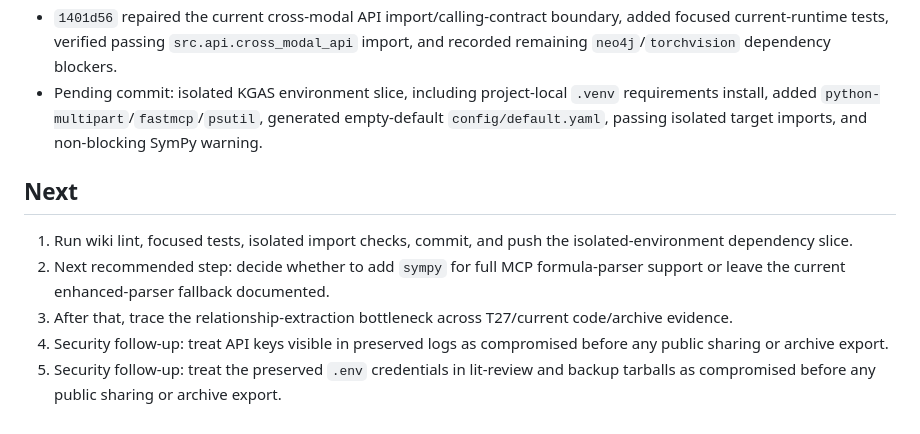
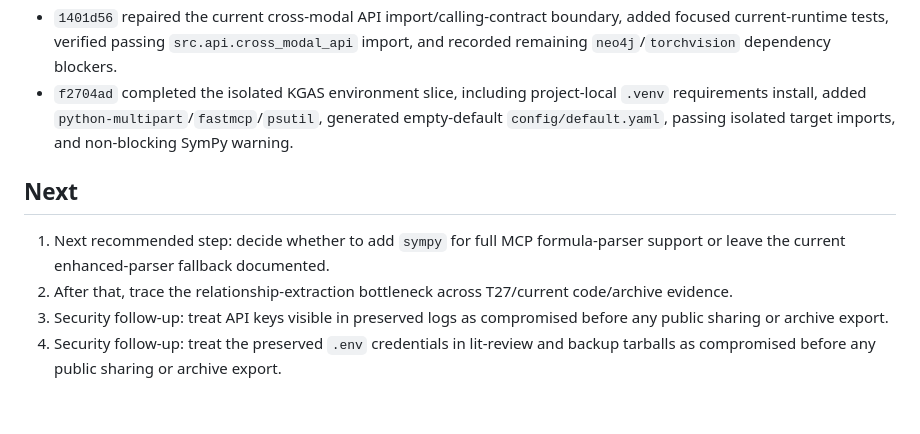
Before and after one commit to BrianMills2718/kgas1, a Markdown page: thesis_record_wiki/PROGRESS.md, the part around the change. Rendered like a GitHub page.

Commit message:
Update progress after isolated dependency setup

```diff
--- a/thesis_record_wiki/PROGRESS.md
+++ b/thesis_record_wiki/PROGRESS.md
@@ -176,12 +176,11 @@ Continue bounded ingest of `archive_full_record/lineage_variants/digimon_lineage
 - `9ad6de6` ingested the temp-debug-files slice, including database/debug/structured-output/claim-validation/reliability inventory, facade POC transcript fragment, overlap caveats, and no-literal-key finding.
 - `4430129` added the KGAS evolution checkpoint synthesis, including top-level archive coverage completion, GraphRAG-to-theory-system arc, evidence/status caveats, relationship-extraction and uncertainty risks, and recommended deep dives.
 - `1401d56` repaired the current cross-modal API import/calling-contract boundary, added focused current-runtime tests, verified passing `src.api.cross_modal_api` import, and recorded remaining `neo4j`/`torchvision` dependency blockers.
-- Pending commit: isolated KGAS environment slice, including project-local `.venv` requirements install, added `python-multipart`/`fastmcp`/`psutil`, generated empty-default `config/default.yaml`, passing isolated target imports, and non-blocking SymPy warning.
+- `f2704ad` completed the isolated KGAS environment slice, including project-local `.venv` requirements install, added `python-multipart`/`fastmcp`/`psutil`, generated empty-default `config/default.yaml`, passing isolated target imports, and non-blocking SymPy warning.
 
 ## Next
 
-1. Run wiki lint, focused tests, isolated import checks, commit, and push the isolated-environment dependency slice.
-2. Next recommended step: decide whether to add `sympy` for full MCP formula-parser support or leave the current enhanced-parser fallback documented.
-3. After that, trace the relationship-extraction bottleneck across T27/current code/archive evidence.
+1. Next recommended step: decide whether to add `sympy` for full MCP formula-parser support or leave the current enhanced-parser fallback documented.
+2. After that, trace the relationship-extraction bottleneck across T27/current code/archive evidence.
 3. Security follow-up: treat API keys visible in preserved logs as compromised before any public sharing or archive export.
 4. Security follow-up: treat the preserved `.env` credentials in lit-review and backup tarballs as compromised before any public sharing or archive export.
```
